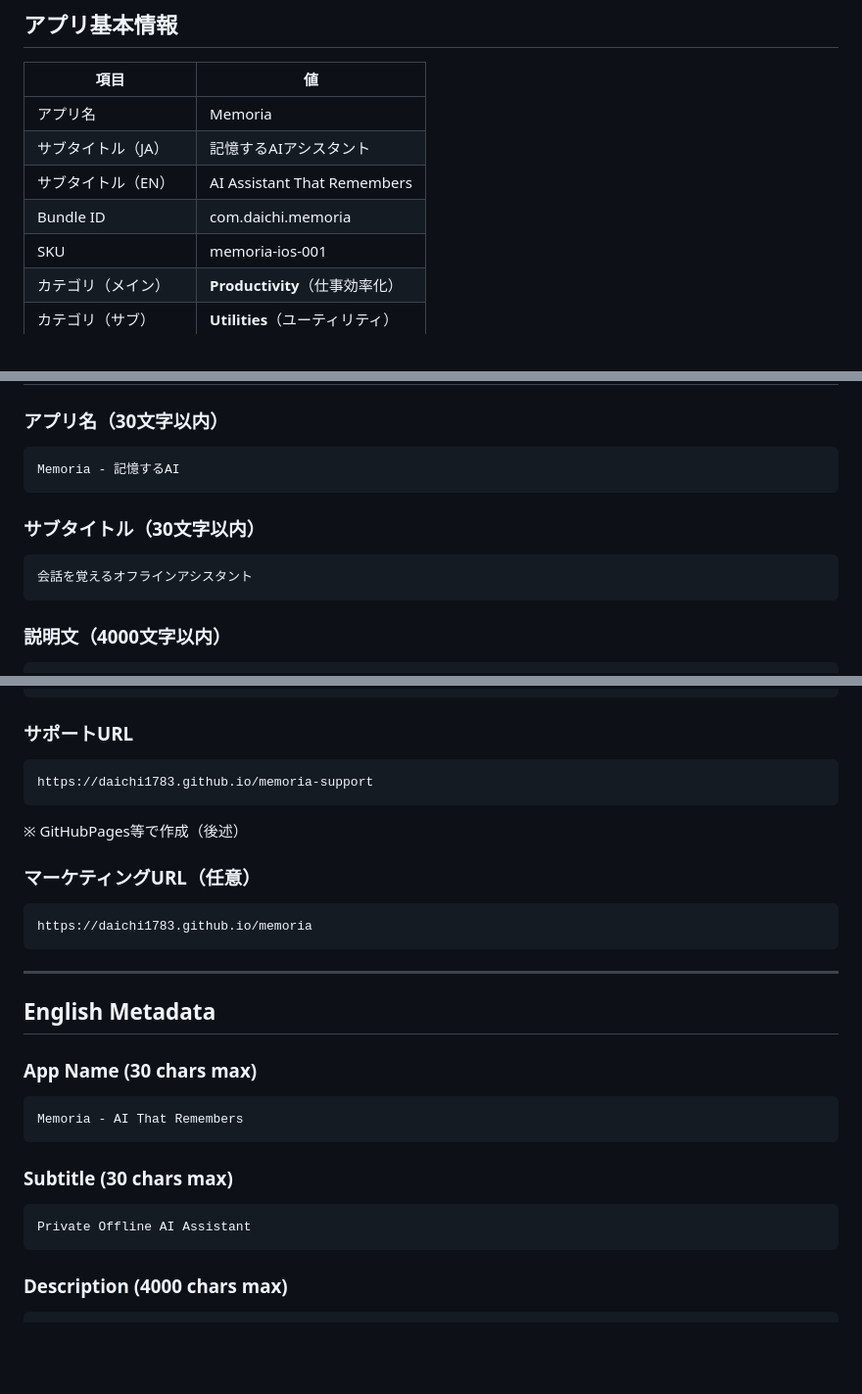
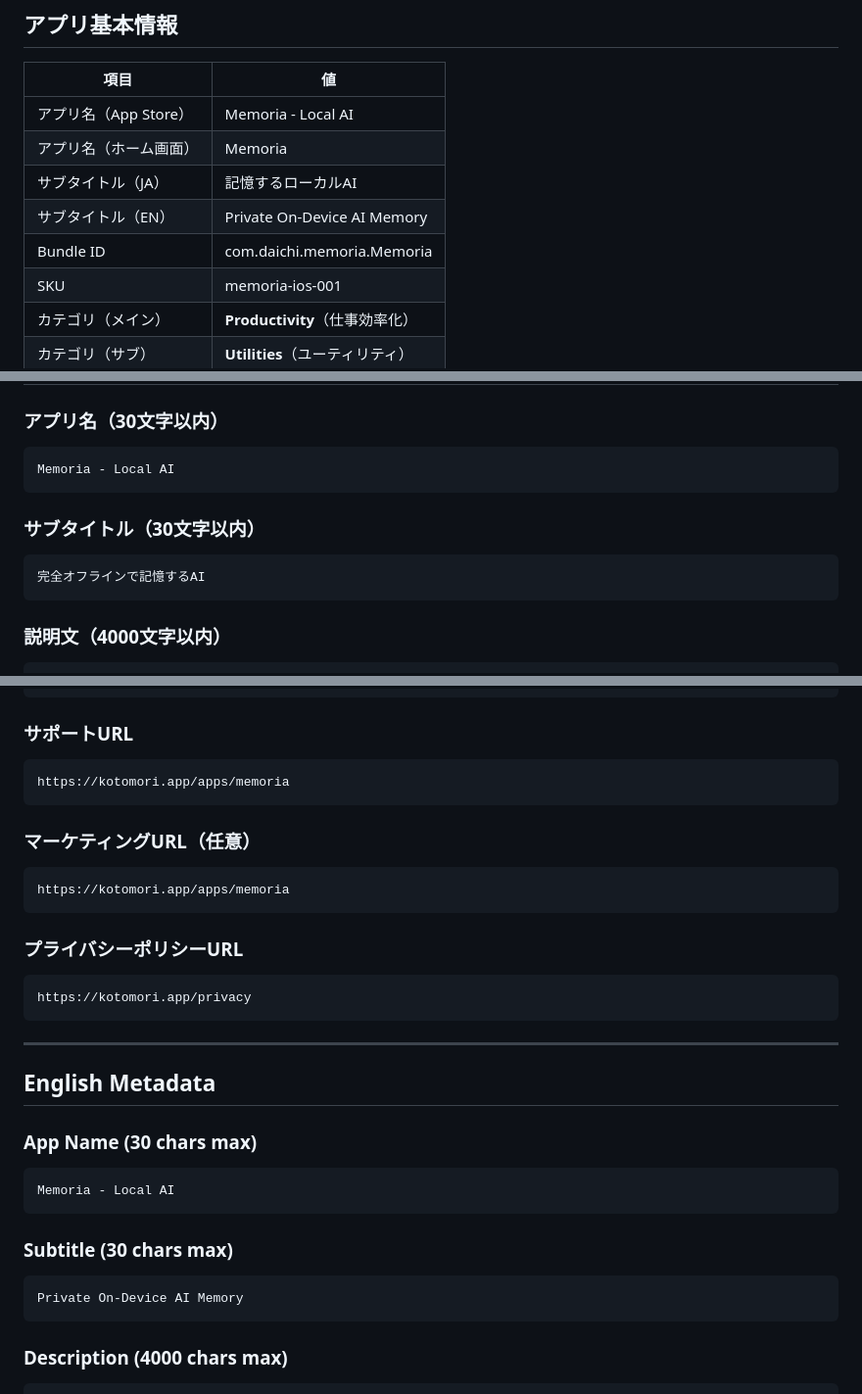
Before and after one commit to daichi1783/ollama-memory-chat, a Markdown page: APPSTORE_METADATA.md, 3 parts joined by grey strips. Shown at 98% size. GitHub-like rendering; blank space fills up the shorter version.

Commit message:
docs(appstore): rename to "Memoria - Local AI" + update support/privacy URLs to kotomori.app (#4)
App Store の "Memoria" 名重複を解消するため、申請名を
"Memoria - Local AI" に変更。完全ローカル動作という差別化ポイントを反映。

- アプリ名（JA/EN）: Memoria - Local AI
- サブタイトル（JA）: 完全オフラインで記憶するAI
- サブタイトル（EN）: Private On-Device AI Memory
- Bundle ID: com.daichi.memoria.Memoria（実態に合わせ修正）
- サポートURL: https://kotomori.app/apps/memoria
- マーケティングURL: https://kotomori.app/apps/memoria
- プライバシーポリシー: https://kotomori.app/privacy

Co-authored-by: Claude Sonnet 4.6 <noreply@anthropic.com>

````diff
--- a/APPSTORE_METADATA.md
+++ b/APPSTORE_METADATA.md
@@ -9,10 +9,11 @@
 
 | 項目 | 値 |
 |---|---|
-| アプリ名 | Memoria |
-| サブタイトル（JA） | 記憶するAIアシスタント |
-| サブタイトル（EN） | AI Assistant That Remembers |
-| Bundle ID | com.daichi.memoria |
+| アプリ名（App Store） | Memoria - Local AI |
+| アプリ名（ホーム画面） | Memoria |
+| サブタイトル（JA） | 記憶するローカルAI |
+| サブタイトル（EN） | Private On-Device AI Memory |
+| Bundle ID | com.daichi.memoria.Memoria |
 | SKU | memoria-ios-001 |
 | カテゴリ（メイン） | **Productivity**（仕事効率化） |
 | カテゴリ（サブ） | **Utilities**（ユーティリティ） |
@@ -26,12 +27,12 @@
 
 ### アプリ名（30文字以内）
 ```
-Memoria - 記憶するAI
+Memoria - Local AI
 ```
 
 ### サブタイトル（30文字以内）
 ```
-会話を覚えるオフラインアシスタント
+完全オフラインで記憶するAI
 ```
 
 ### 説明文（4000文字以内）
@@ -105,13 +106,17 @@ AI,チャット,アシスタント,記憶,オフライン,プライバシー,音
 
 ### サポートURL
 ```
-https://daichi1783.github.io/memoria-support
+https://kotomori.app/apps/memoria
 ```
-※ GitHubPages等で作成（後述）
 
 ### マーケティングURL（任意）
 ```
-https://daichi1783.github.io/memoria
+https://kotomori.app/apps/memoria
+```
+
+### プライバシーポリシーURL
+```
+https://kotomori.app/privacy
 ```
 
 ---
@@ -120,12 +125,12 @@ https://daichi1783.github.io/memoria
 
 ### App Name (30 chars max)
 ```
-Memoria - AI That Remembers
+Memoria - Local AI
 ```
 
 ### Subtitle (30 chars max)
 ```
-Private Offline AI Assistant
+Private On-Device AI Memory
 ```
 
 ### Description (4000 chars max)
````
